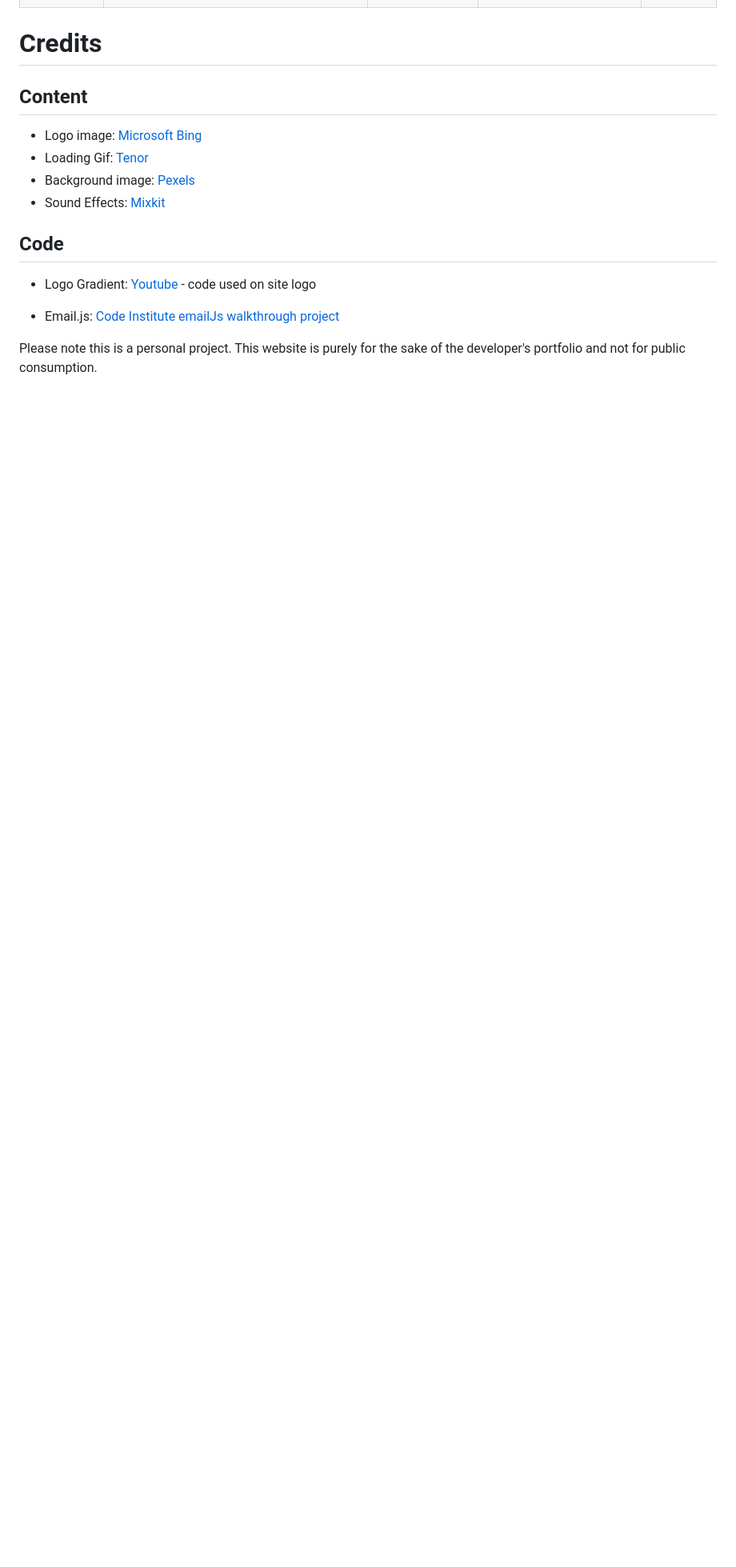
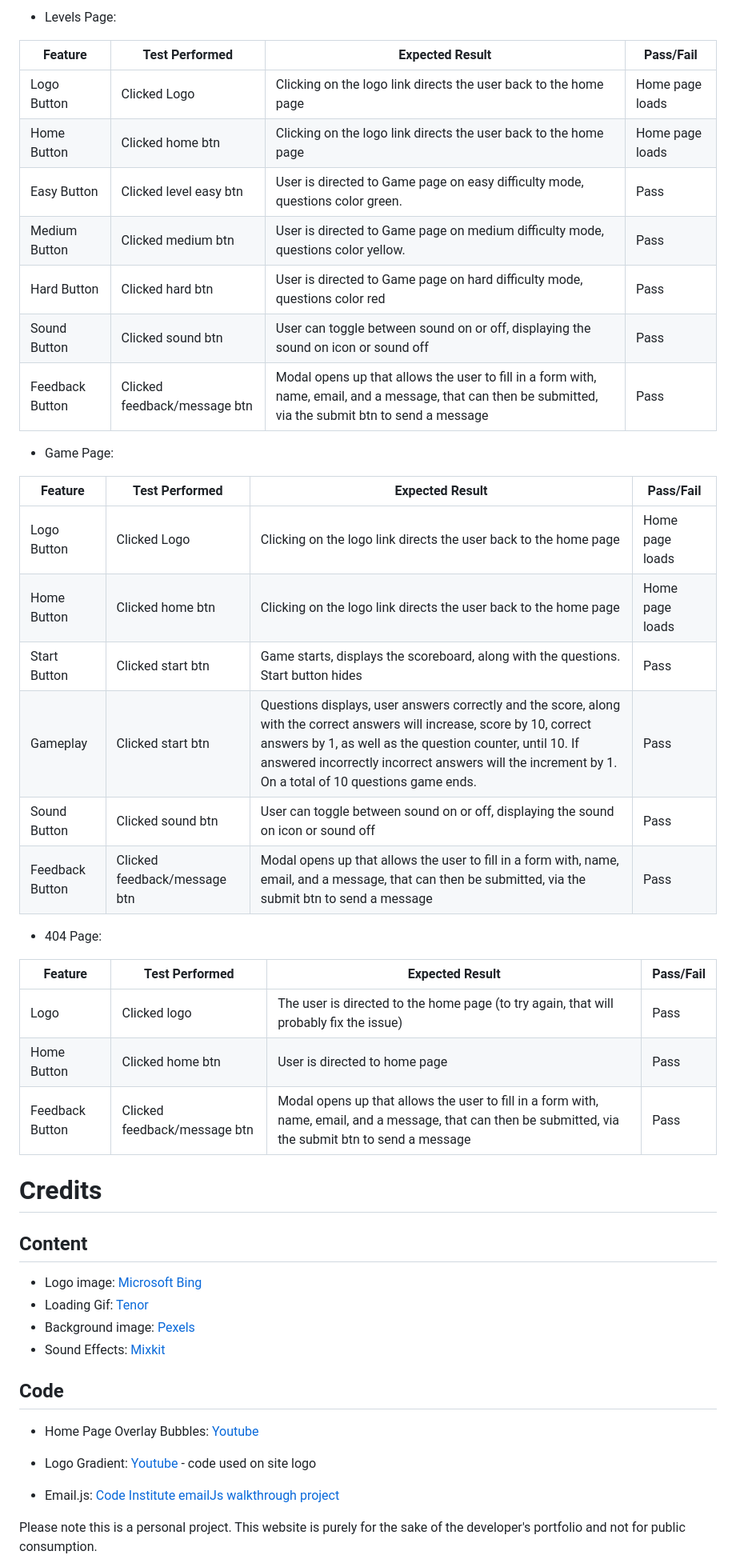
Before and after one commit to Esmael-Pinho/Second-Milestone-Project, a Markdown page: README.md, the part around the change printed below. Shown: that part at 80% size. Rendered like a GitHub page; blank space fills up the shorter version.

Commit message:
added cursor img, added feedback btn to 404-page. On readme added more full testing features for home-page, levels and 404 page

```diff
--- a/README.md
+++ b/README.md
@@ -319,3 +330,33 @@ To fully test my website I performed the following testing using a number of bro
+- Levels Page:
+
+| Feature | Test Performed | Expected Result | Pass/Fail |
+|---------|----------------|-----------------|-----------|
+| Logo Button | Clicked Logo | Clicking on the logo link directs the user back to the home page | Home page loads | Pass |
+| Home Button | Clicked home btn | Clicking on the logo link directs the user back to the home page | Home page loads | Pass |
+| Easy Button | Clicked level easy btn | User is directed to Game page on easy difficulty mode, questions color green. | Pass |
+| Medium Button | Clicked medium btn | User is directed to Game page on medium difficulty mode, questions color yellow.| Pass |
+| Hard Button | Clicked hard btn | User is directed to Game page on hard difficulty mode, questions color red| Pass |
+| Sound Button | Clicked sound btn | User can toggle between sound on or off, displaying the sound on icon or sound off | Pass |
+| Feedback Button | Clicked feedback/message btn | Modal opens up that allows the user to fill in a form with, name, email, and a message, that can then be submitted, via the submit btn to send a message | Pass |
+
+- Game Page:
+
+| Feature | Test Performed | Expected Result | Pass/Fail |
+|---------|----------------|-----------------|-----------|
+| Logo Button | Clicked Logo | Clicking on the logo link directs the user back to the home page | Home page loads | Pass |
+| Home Button | Clicked home btn | Clicking on the logo link directs the user back to the home page | Home page loads | Pass |
+| Start Button | Clicked start btn | Game starts, displays the scoreboard, along with the questions. Start button hides| Pass |
+| Gameplay | Clicked start btn | Questions displays, user answers correctly and the score, along with the correct answers will increase, score by 10, correct answers by 1, as well as the question counter, until 10. If answered incorrectly incorrect answers will the increment by 1. On a total of 10 questions game ends. | Pass |
+| Sound Button | Clicked sound btn | User can toggle between sound on or off, displaying the sound on icon or sound off | Pass |
+| Feedback Button | Clicked feedback/message btn | Modal opens up that allows the user to fill in a form with, name, email, and a message, that can then be submitted, via the submit btn to send a message | Pass |
+
+- 404 Page:
+
+| Feature | Test Performed | Expected Result | Pass/Fail |
+|---------|----------------|-----------------|-----------|
+| Logo | Clicked logo | The user is directed to the home page (to try again, that will probably fix the issue) | Pass |
+| Home Button | Clicked home btn | User is directed to home page | Pass |
+| Feedback Button | Clicked feedback/message btn | Modal opens up that allows the user to fill in a form with, name, email, and a message, that can then be submitted, via the submit btn to send a message | Pass |
 
 
 
@@ -329,6 +370,8 @@ To fully test my website I performed the following testing using a number of bro
 
 ## Code
 
+* Home Page Overlay Bubbles: [Youtube]()
+
 * Logo Gradient: [Youtube](https://www.youtube.com/watch?v=f3mwKLXpOLk&list=PL4-IK0AVhVjMI45H5E9oE47wj-7AZLNnK) - code used on site logo
 
 * Email.js: [Code Institute emailJs walkthrough project](https://learn.codeinstitute.net/courses/course-v1:CodeInstitute+IFD101+2017_T3/courseware/03d3f6524ad249d9b33e3336d156dfd0/e4710f80cdf34bffbd607bc102482d5c/?child=first)
```
Also changed, not shown: other parts of README.md (+18 -7 lines), docs/assets/images/logo.png (added), 2 other files.
